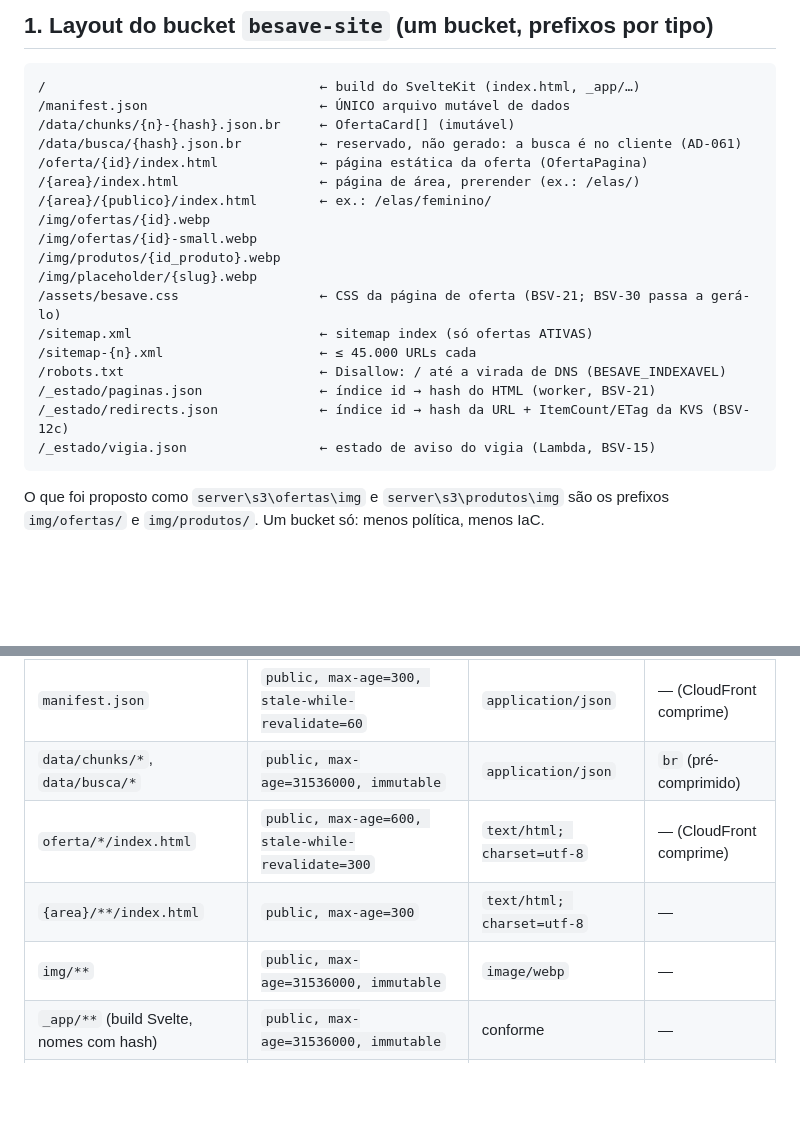
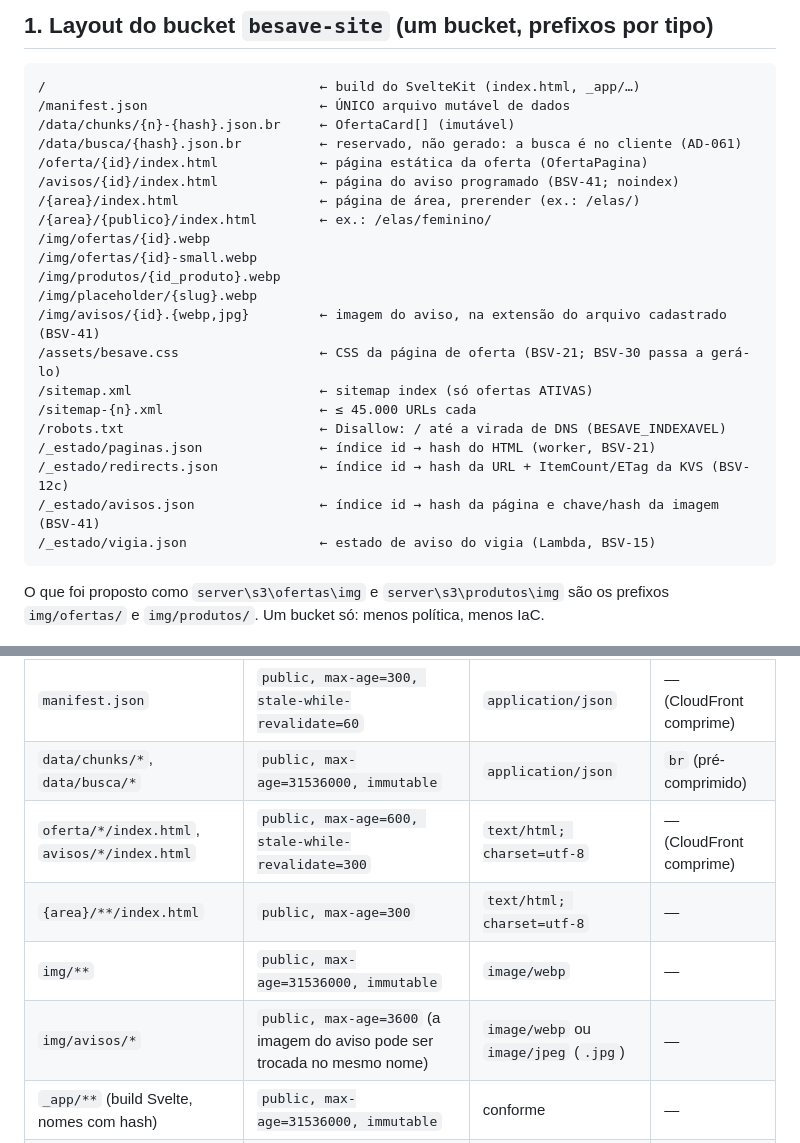
Before and after one commit to rubenmarcuspaschoarelli/besave, a Markdown page: docs/MANIFEST.md, 2 parts joined by grey strips. Rendered like a GitHub page; blank space fills up the shorter version.

Commit message:
docs(worker): avisos no MANIFEST e no README (BSV-41 T7)
Co-Authored-By: Claude Opus 5.5 <noreply@anthropic.com>

````diff
--- a/docs/MANIFEST.md
+++ b/docs/MANIFEST.md
@@ -16,18 +16,21 @@ muda, o manifest aponta para o novo arquivo e o cliente rebaixa só aquele chunk
 /data/chunks/{n}-{hash}.json.br     ← OfertaCard[] (imutável)
 /data/busca/{hash}.json.br          ← reservado, não gerado: a busca é no cliente (AD-061)
 /oferta/{id}/index.html             ← página estática da oferta (OfertaPagina)
+/avisos/{id}/index.html             ← página do aviso programado (BSV-41; noindex)
 /{area}/index.html                  ← página de área, prerender (ex.: /elas/)
 /{area}/{publico}/index.html        ← ex.: /elas/feminino/
 /img/ofertas/{id}.webp
 /img/ofertas/{id}-small.webp
 /img/produtos/{id_produto}.webp
 /img/placeholder/{slug}.webp
+/img/avisos/{id}.{webp,jpg}         ← imagem do aviso, na extensão do arquivo cadastrado (BSV-41)
 /assets/besave.css                  ← CSS da página de oferta (BSV-21; BSV-30 passa a gerá-lo)
 /sitemap.xml                        ← sitemap index (só ofertas ATIVAS)
 /sitemap-{n}.xml                    ← ≤ 45.000 URLs cada
 /robots.txt                         ← Disallow: / até a virada de DNS (BESAVE_INDEXAVEL)
 /_estado/paginas.json               ← índice id → hash do HTML (worker, BSV-21)
 /_estado/redirects.json             ← índice id → hash da URL + ItemCount/ETag da KVS (BSV-12c)
+/_estado/avisos.json                ← índice id → hash da página e chave/hash da imagem (BSV-41)
 /_estado/vigia.json                 ← estado de aviso do vigia (Lambda, BSV-15)
 ```
 
@@ -96,9 +99,10 @@ Regras:
 |---|---|---|---|
 | `manifest.json` | `public, max-age=300, stale-while-revalidate=60` | `application/json` | — (CloudFront comprime) |
 | `data/chunks/*`, `data/busca/*` | `public, max-age=31536000, immutable` | `application/json` | `br` (pré-comprimido) |
-| `oferta/*/index.html` | `public, max-age=600, stale-while-revalidate=300` | `text/html; charset=utf-8` | — (CloudFront comprime) |
+| `oferta/*/index.html`, `avisos/*/index.html` | `public, max-age=600, stale-while-revalidate=300` | `text/html; charset=utf-8` | — (CloudFront comprime) |
 | `{area}/**/index.html` | `public, max-age=300` | `text/html; charset=utf-8` | — |
 | `img/**` | `public, max-age=31536000, immutable` | `image/webp` | — |
+| `img/avisos/*` | `public, max-age=3600` (a imagem do aviso pode ser trocada no mesmo nome) | `image/webp` ou `image/jpeg` (`.jpg`) | — |
 | `_app/**` (build Svelte, nomes com hash) | `public, max-age=31536000, immutable` | conforme | — |
 | `index.html`, `sitemap*.xml`, `robots.txt` | `public, max-age=300` | conforme | — |
 | `assets/*.css` | `public, max-age=3600, stale-while-revalidate=86400` | `text/css; charset=utf-8` | — |
````
Also changed, not shown: 2 other files.
